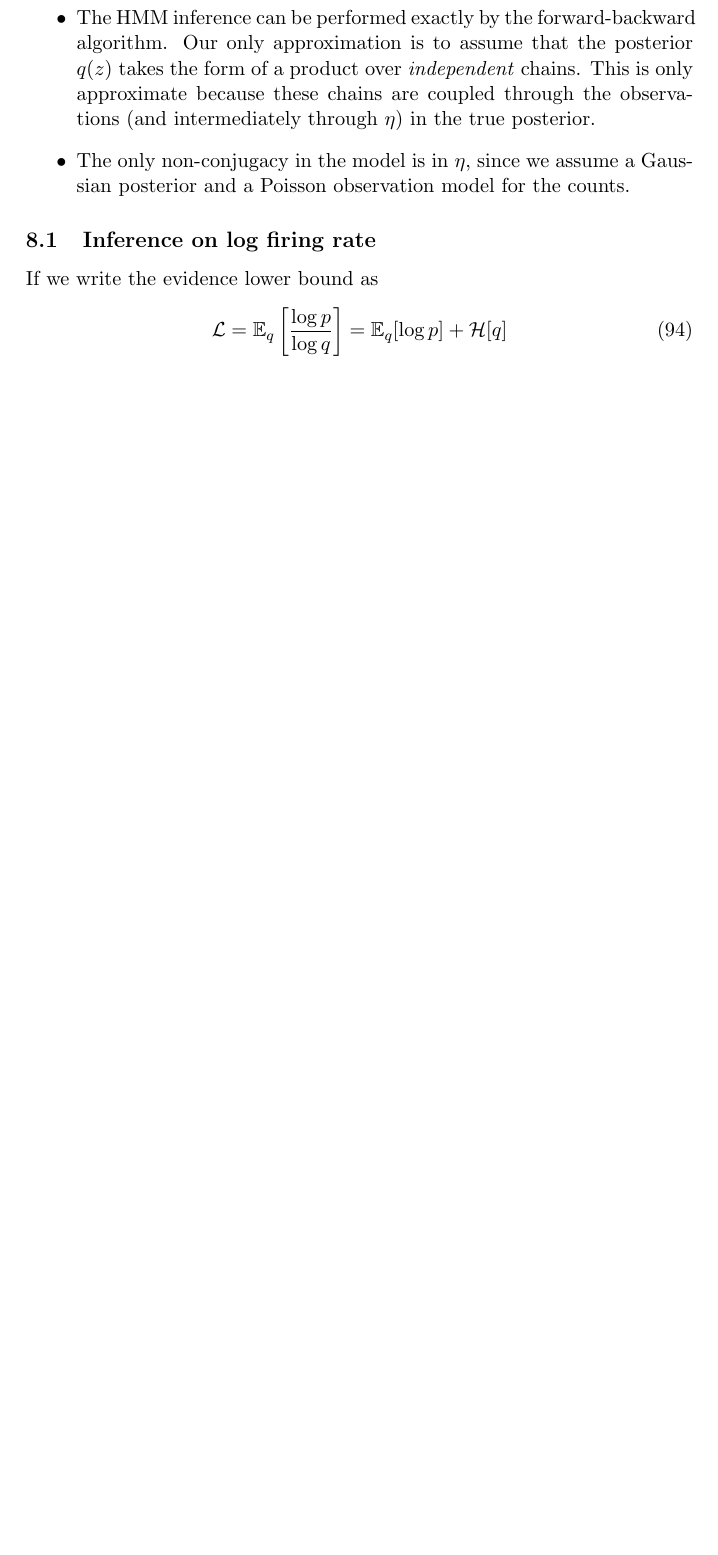
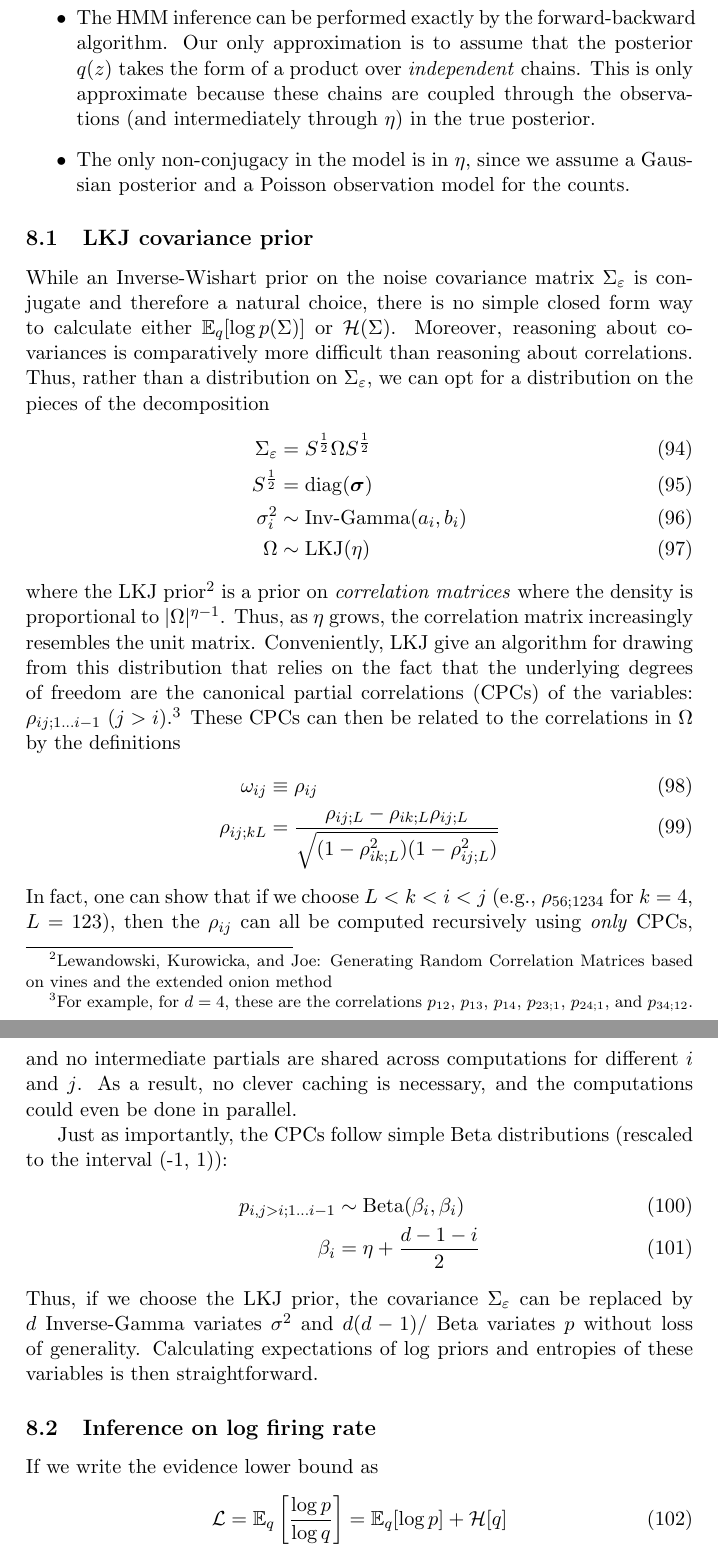
Before and after one commit to pearsonlab/spiketopics, a LaTeX document (docs/notes/lognormal_notes.tex): part of page 11 of 13 before the commit and two parts of pages 11 and 12 of 14 after it, the two joined at a grey line, cut so that both start at the same text, the shorter picture padded with empty space. Compiled offline with pdfLaTeX.

Commit message:
updating docs on LKJ priors

```diff
--- a/docs/notes/lognormal_notes.tex
+++ b/docs/notes/lognormal_notes.tex
@@ -359,6 +359,29 @@ Some notes:
     \item The only non-conjugacy in the model is in $\eta$, since we assume a Gaussian posterior and a Poisson observation model for the counts.
 \end{itemize}
 
+\subsection{LKJ covariance prior}
+While an Inverse-Wishart prior on the noise covariance matrix $\Sigma_\varepsilon$ is conjugate and therefore a natural choice, there is no simple closed form way to calculate either $\mathbb{E}_q[\log p(\Sigma)]$ or $\mathcal{H}(\Sigma)$. Moreover, reasoning about covariances is comparatively more difficult than reasoning about correlations. Thus, rather than a distribution on $\Sigma_\varepsilon$, we can opt for a distribution on the pieces of the decomposition
+\begin{align}
+    \Sigma_\varepsilon &= S^{\frac{1}{2}} \Omega S^{\frac{1}{2}} \\
+    S^{\frac{1}{2}} &= \mathrm{diag}(\boldsymbol{\sigma}) \\
+    \sigma^2_i &\sim \text{Inv-Gamma}(a_i, b_i) \\
+    \Omega &\sim \mathrm{LKJ}(\eta)
+\end{align}
+where the LKJ prior\footnote{Lewandowski, Kurowicka, and Joe: Generating Random Correlation Matrices based on vines and the extended onion method} is a prior on \emph{correlation matrices} where the density is proportional to $ |\Omega|^{\eta - 1}$. Thus, as $\eta$ grows, the correlation matrix increasingly resembles the unit matrix. Conveniently, LKJ give an algorithm for drawing from this distribution that relies on the fact that the underlying degrees of freedom are the canonical partial correlations (CPCs) of the variables: $\rho_{ij;1\ldots i - 1}$ ($j > i$).\footnote{For example, for $d=4$, these are the correlations $p_{12}$, $p_{13}$, $p_{14}$, $p_{23;1}$, $p_{24;1}$, and $p_{34;12}$.} These CPCs can then be related to the correlations in $\Omega$ by the definitions
+\begin{align}
+    \omega_{ij} &\equiv \rho_{ij} \\
+    \rho_{ij;kL} &= \frac{\rho_{ij;L} - \rho_{ik;L}\rho_{ij;L}}
+    {\sqrt{(1 - \rho_{ik;L}^2)(1 - \rho_{ij;L}^2)}}
+\end{align}
+In fact, one can show that if we choose $L < k < i < j$ (e.g., $\rho_{56;1234}$ for $k=4$, $L = 123$), then the $\rho_{ij}$ can all be computed recursively using \emph{only} CPCs, and no intermediate partials are shared across computations for different $i$ and $j$. As a result, no clever caching is necessary, and the computations could even be done in parallel.
+
+Just as importantly, the CPCs follow simple Beta distributions (rescaled to the interval (-1, 1)):
+\begin{align}
+    p_{i,j > i;1\ldots i - 1} &\sim \mathrm{Beta}(\beta_{i}, \beta_{i}) \\
+    \beta_i &= \eta + \frac{d - 1 - i}{2}
+\end{align}
+Thus, if we choose the LKJ prior, the covariance $\Sigma_\varepsilon$ can be replaced by $d$ Inverse-Gamma variates $\sigma^2$ and $d(d-1)/$ Beta variates $p$ without loss of generality. Calculating expectations of log priors and entropies of these variables is then straightforward.
+
 \subsection{Inference on log firing rate}
 If we write the evidence lower bound as
 \begin{equation}
```
